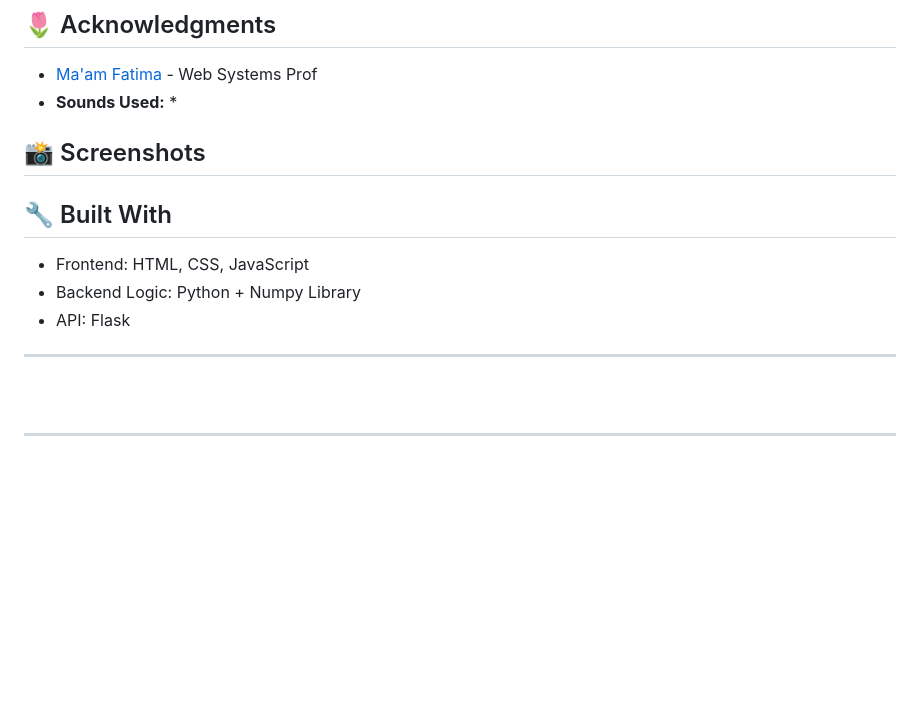
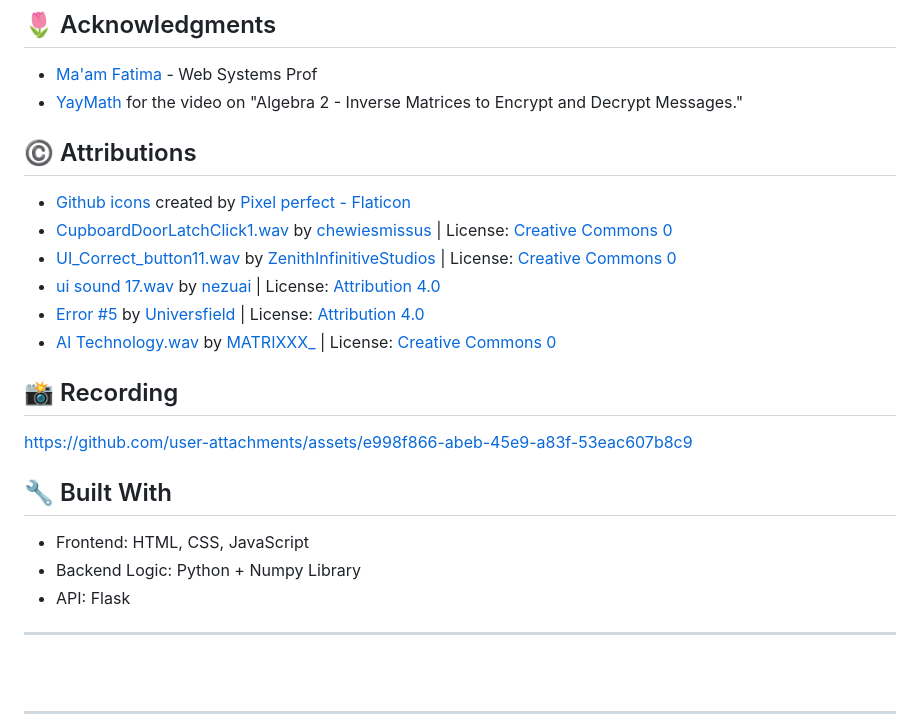
Before and after one commit to PaulVincent-Calvo/Invertrix, a Markdown page: README.md, the part around the change printed below. GitHub-like rendering; blank space fills up the shorter version.

```diff
--- a/README.md
+++ b/README.md
@@ -110,16 +109,27 @@ The Flask app will be served locally, and you should see it running in your brow
 
 ## 🌷 Acknowledgments
 * [Ma'am Fatima](https://github.com/marieemoiselle) - Web Systems Prof
-* **Sounds Used:**
-  *
+* [YayMath](https://www.youtube.com/watch?v=vrxzWNTtF68&t=1s) for the video on "Algebra 2 - Inverse Matrices to Encrypt and Decrypt Messages."
 
-## 📸 Screenshots
+## ©️ Attributions
+
+- [Github icons](https://www.flaticon.com/free-icons/github) created by [Pixel perfect - Flaticon](https://www.flaticon.com)
+- [CupboardDoorLatchClick1.wav](https://freesound.org/people/chewiesmissus/sounds/213387/) by [chewiesmissus](https://freesound.org/people/chewiesmissus/) | License: [Creative Commons 0](http://creativecommons.org/publicdomain/zero/1.0/)
+- [UI_Correct_button11.wav](https://freesound.org/people/ZenithInfinitiveStudios/sounds/342997/) by [ZenithInfinitiveStudios](https://freesound.org/people/ZenithInfinitiveStudios/) | License: [Creative Commons 0](http://creativecommons.org/publicdomain/zero/1.0/)
+- [ui sound 17.wav](https://freesound.org/people/nezuai/sounds/577026/) by [nezuai](https://freesound.org/people/nezuai/) | License: [Attribution 4.0](https://creativecommons.org/licenses/by/4.0/)
+- [Error #5](https://freesound.org/people/Universfield/sounds/730120/) by [Universfield](https://freesound.org/people/Universfield/) | License: [Attribution 4.0](https://creativecommons.org/licenses/by/4.0/)
+- [AI Technology.wav](https://freesound.org/people/MATRIXXX_/sounds/705952/) by [MATRIXXX_](https://freesound.org/people/MATRIXXX_/) | License: [Creative Commons 0](http://creativecommons.org/publicdomain/zero/1.0/)
+
+
+## 📸 Recording
 <!-- Hindi need. Gusto ko lng may ganto para may mabalikan ako sa future. wow future hehehe 🤓 -->
+https://github.com/user-attachments/assets/e998f866-abeb-45e9-a83f-53eac607b8c9
 
 ## 🔧 Built With
 * Frontend: HTML, CSS, JavaScript
 * Backend Logic:  Python + Numpy Library
 * API: Flask
+
 ---
 <p align="center"><img src="https://github.com/PaulVincent-Calvo/Invertrix/blob/main/static/assets/invertix-logo.png" alt="Invertrix Logo"></p>
 
```
Also changed, not shown: other parts of README.md (+5 -1 lines).
